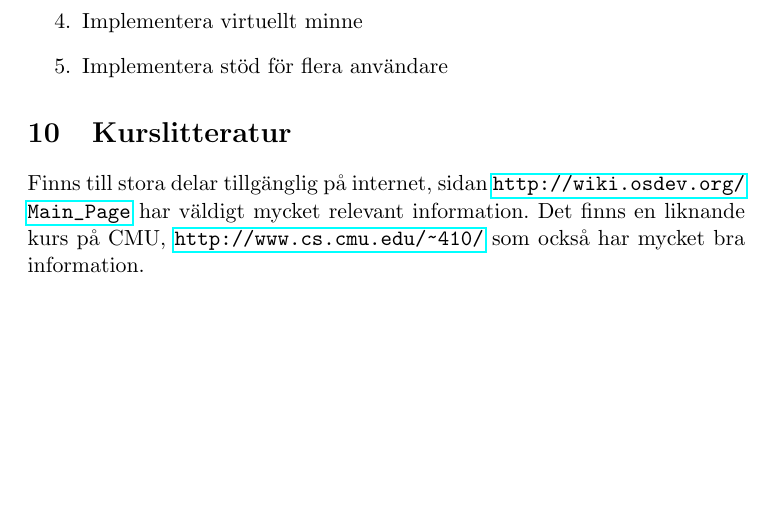
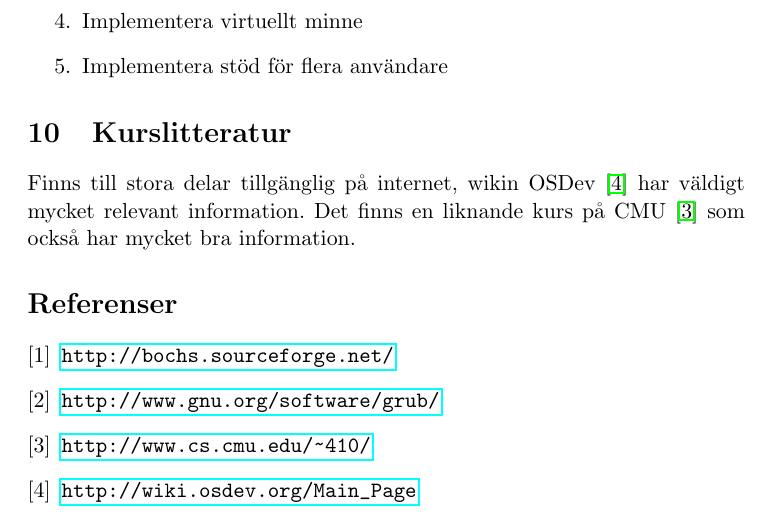
Before and after one commit to littleosbook/aenix, a LaTeX document (doc/proposal.tex): part of page 3 of 3, cut so that both start at the same text, the shorter picture padded with empty space. Compiled offline with pdfLaTeX.

Commit message:
added some more references

```diff
--- a/doc/proposal.tex
+++ b/doc/proposal.tex
@@ -80,9 +80,23 @@ antal segment, 4 stycken, för att underlätta segmenthanteringen.
 \end{enumerate}
 
 \section{Kurslitteratur}
-Finns till stora delar tillgänglig på internet, sidan
-\url{http://wiki.osdev.org/Main_Page} har väldigt mycket relevant information.
-Det finns en liknande kurs på CMU, \url{http://www.cs.cmu.edu/~410/} som också
+Finns till stora delar tillgänglig på internet, wikin OSDev~\cite{os}
+ har väldigt mycket relevant information.
+Det finns en liknande kurs på CMU~\cite{cmu} som också
 har mycket bra information.
 
+\begin{thebibliography}{9}
+    \bibitem{bochs}
+    \url{http://bochs.sourceforge.net/}
+
+    \bibitem{grub}
+    \url{http://www.gnu.org/software/grub/}
+
+    \bibitem{cmu}
+    \url{http://www.cs.cmu.edu/~410/}
+
+    \bibitem{os}
+    \url{http://wiki.osdev.org/Main_Page}
+\end{thebibliography}
+
 \end{document}
```
Also changed, not shown: doc/proposal.tex (2 more changed lines).
